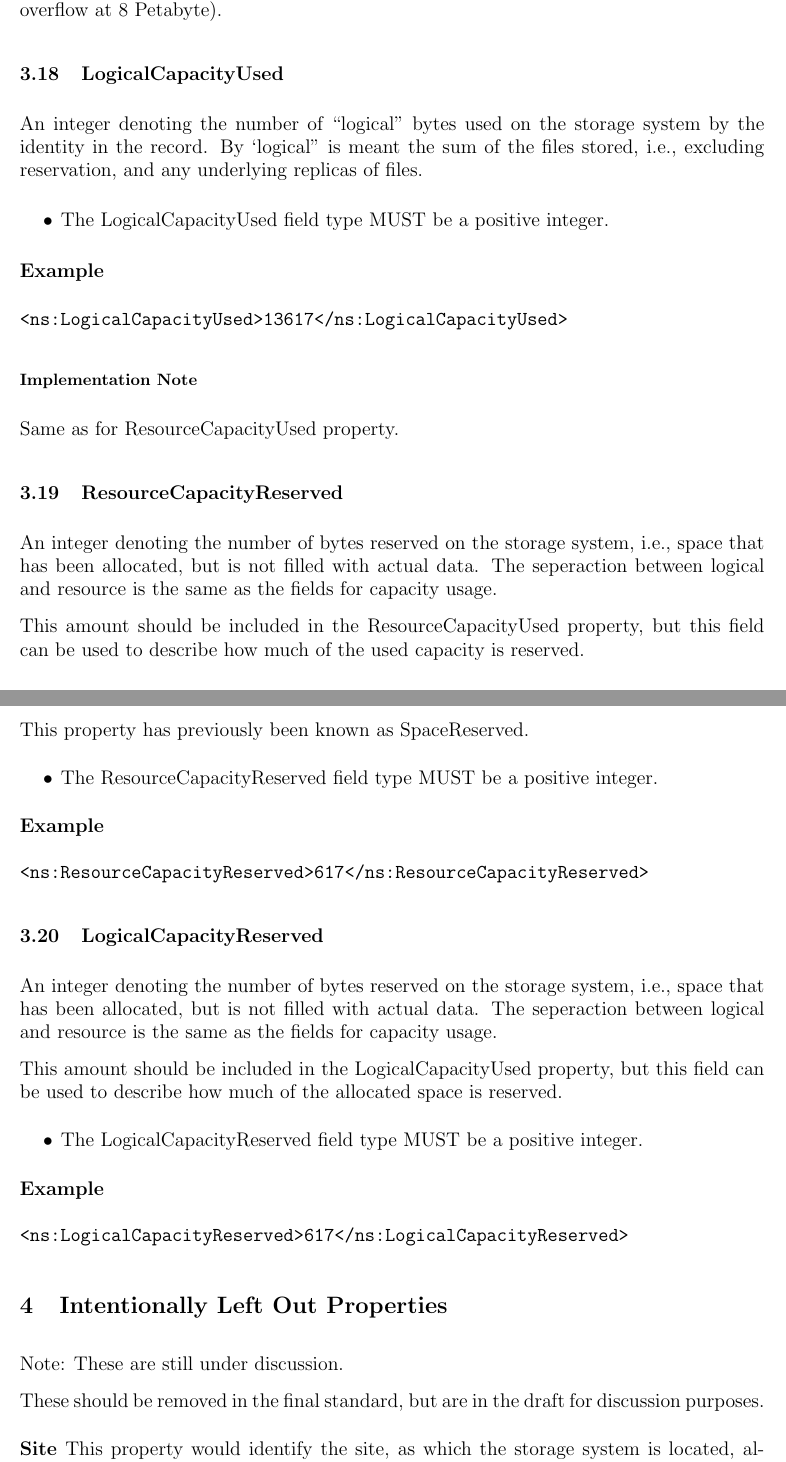
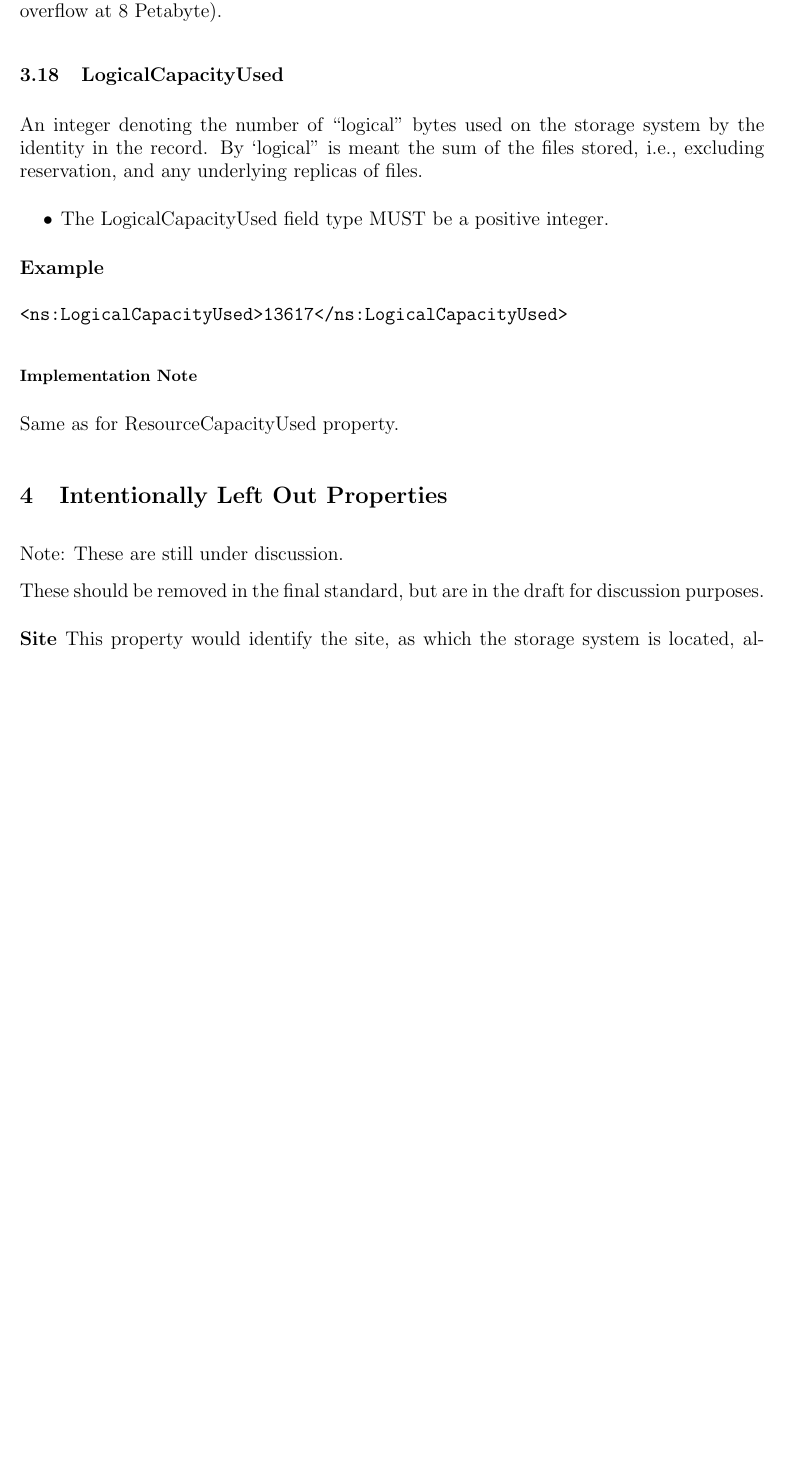
Before and after one commit to htj/storage-record-format, a LaTeX document (sr.tex, which reads fields.tex): two parts of pages 10 and 11 of 13 before the commit and part of page 10 of 12 after it, the two joined at a grey line, cut so that both start at the same text, the shorter picture padded with empty space. Compiled offline with pdfLaTeX.

Commit message:
remove reserved fields and widen the definition of resourcecapcityused

```diff
--- a/fields.tex
+++ b/fields.tex
@@ -381,46 +380,47 @@ stored, i.e., excluding reservation, and any underlying replicas of files.
 Same as for ResourceCapacityUsed property.
 
 
-\subsection{ResourceCapacityReserved}
 
-An integer denoting the number of bytes reserved on the storage system, i.e.,
-space that has been allocated, but is not filled with actual data. The
-seperaction between logical and resource is the same as the fields for capacity
-usage.
-
-This amount should be included in the ResourceCapacityUsed property, but this
-field can be used to describe how much of the used capacity is reserved.
-
-This property has previously been known as SpaceReserved.
-
-\begin{itemize}
-\item The ResourceCapacityReserved field type MUST be a positive integer.
-\end{itemize}
-
-{\bf Example}
-\begin{verbatim}
-<ns:ResourceCapacityReserved>617</ns:ResourceCapacityReserved>
-\end{verbatim}
-
-
-\subsection{LogicalCapacityReserved}
-
-An integer denoting the number of bytes reserved on the storage system, i.e.,
-space that has been allocated, but is not filled with actual data. The
-seperaction between logical and resource is the same as the fields for capacity
-usage.
-
-This amount should be included in the LogicalCapacityUsed property, but this
-field can be used to describe how much of the allocated space is reserved.
-
-\begin{itemize}
-\item The LogicalCapacityReserved field type MUST be a positive integer.
-\end{itemize}
-
-{\bf Example}
-\begin{verbatim}
-<ns:LogicalCapacityReserved>617</ns:LogicalCapacityReserved>
-\end{verbatim}
+%\subsection{ResourceCapacityReserved}
+%
+%An integer denoting the number of bytes reserved on the storage system, i.e.,
+%space that has been allocated, but is not filled with actual data. The
+%seperaction between logical and resource is the same as the fields for capacity
+%usage.
+%
+%This amount should be included in the ResourceCapacityUsed property, but this
+%field can be used to describe how much of the used capacity is reserved.
+%
+%This property has previously been known as SpaceReserved.
+%
+%\begin{itemize}
+%\item The ResourceCapacityReserved field type MUST be a positive integer.
+%\end{itemize}
+%
+%{\bf Example}
+%\begin{verbatim}
+%<ns:ResourceCapacityReserved>617</ns:ResourceCapacityReserved>
+%\end{verbatim}
+%
+%
+%\subsection{LogicalCapacityReserved}
+%
+%An integer denoting the number of bytes reserved on the storage system, i.e.,
+%space that has been allocated, but is not filled with actual data. The
+%seperaction between logical and resource is the same as the fields for capacity
+%usage.
+%
+%This amount should be included in the LogicalCapacityUsed property, but this
+%field can be used to describe how much of the allocated space is reserved.
+%
+%\begin{itemize}
+%\item The LogicalCapacityReserved field type MUST be a positive integer.
+%\end{itemize}
+%
+%{\bf Example}
+%\begin{verbatim}
+%<ns:LogicalCapacityReserved>617</ns:LogicalCapacityReserved>
+%\end{verbatim}
 
 
 
```
Also changed, not shown: fields.tex (9 more changed lines).
